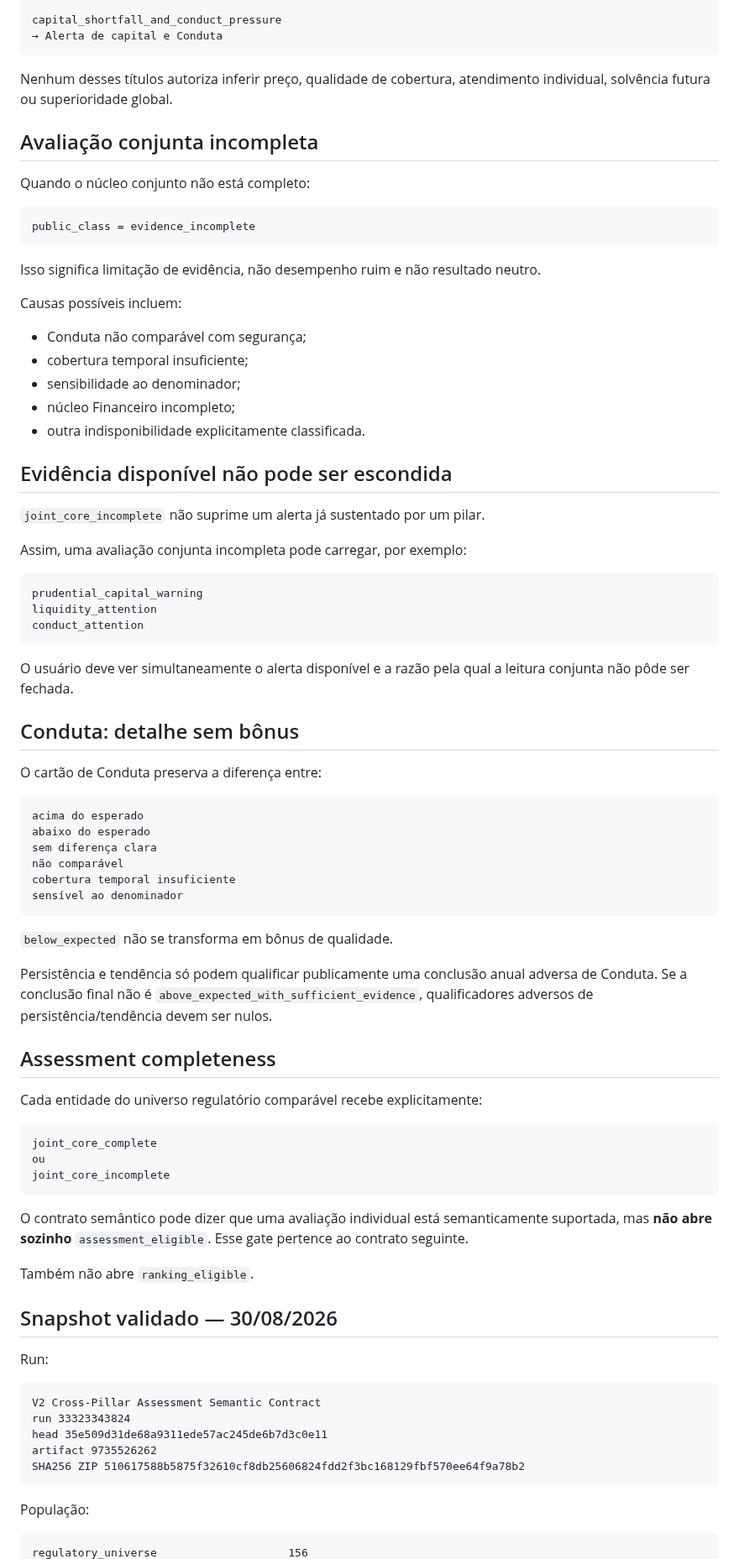
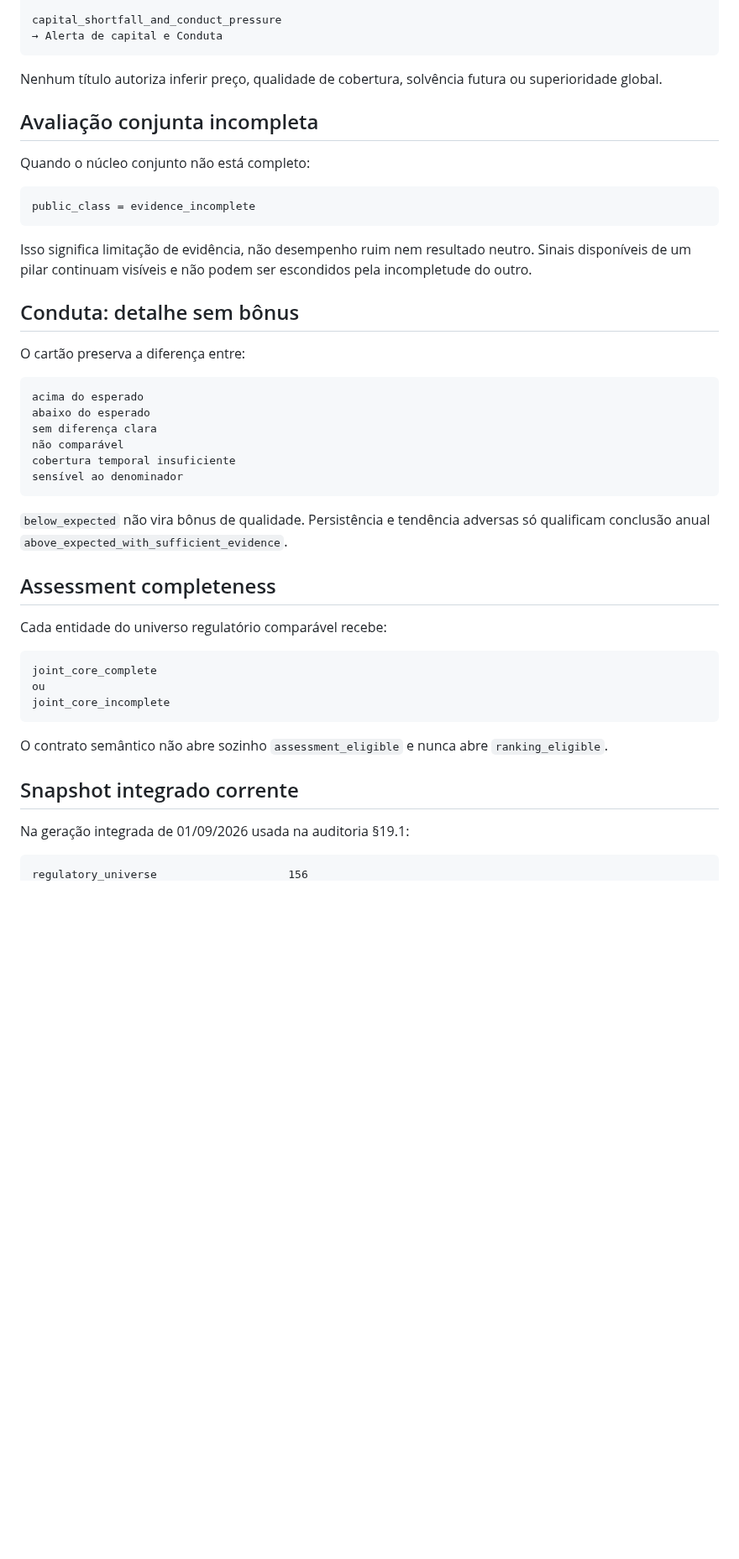
Before and after one commit to Rafael-Tinelli/widget-confiabilidade-seguradoras, a Markdown page: docs/cross-pillar-assessment-semantic-contract.md, the part around one of its changes. Shown at 84% size. GitHub-like rendering; blank space fills up the shorter version.

````diff
--- a/docs/cross-pillar-assessment-semantic-contract.md
+++ b/docs/cross-pillar-assessment-semantic-contract.md
@@ -61,7 +53,7 @@ capital_shortfall_and_conduct_pressure
 → Alerta de capital e Conduta
 ```
 
-Nenhum desses títulos autoriza inferir preço, qualidade de cobertura, atendimento individual, solvência futura ou superioridade global.
+Nenhum título autoriza inferir preço, qualidade de cobertura, solvência futura ou superioridade global.
 
 ## Avaliação conjunta incompleta
 
@@ -71,33 +63,11 @@ Quando o núcleo conjunto não está completo:
 public_class = evidence_incomplete
 ```
 
-Isso significa limitação de evidência, não desempenho ruim e não resultado neutro.
-
-Causas possíveis incluem:
-
-- Conduta não comparável com segurança;
-- cobertura temporal insuficiente;
-- sensibilidade ao denominador;
-- núcleo Financeiro incompleto;
-- outra indisponibilidade explicitamente classificada.
-
-## Evidência disponível não pode ser escondida
-
-`joint_core_incomplete` não suprime um alerta já sustentado por um pilar.
-
-Assim, uma avaliação conjunta incompleta pode carregar, por exemplo:
-
-```text
-prudential_capital_warning
-liquidity_attention
-conduct_attention
-```
-
-O usuário deve ver simultaneamente o alerta disponível e a razão pela qual a leitura conjunta não pôde ser fechada.
+Isso significa limitação de evidência, não desempenho ruim nem resultado neutro. Sinais disponíveis de um pilar continuam visíveis e não podem ser escondidos pela incompletude do outro.
 
 ## Conduta: detalhe sem bônus
 
-O cartão de Conduta preserva a diferença entre:
+O cartão preserva a diferença entre:
 
 ```text
 acima do esperado
@@ -108,13 +78,11 @@ cobertura temporal insuficiente
 sensível ao denominador
 ```
 
-`below_expected` não se transforma em bônus de qualidade.
-
-Persistência e tendência só podem qualificar publicamente uma conclusão anual adversa de Conduta. Se a conclusão final não é `above_expected_with_sufficient_evidence`, qualificadores adversos de persistência/tendência devem ser nulos.
+`below_expected` não vira bônus de qualidade. Persistência e tendência adversas só qualificam conclusão anual `above_expected_with_sufficient_evidence`.
 
 ## Assessment completeness
 
-Cada entidade do universo regulatório comparável recebe explicitamente:
+Cada entidade do universo regulatório comparável recebe:
 
 ```text
 joint_core_complete
@@ -122,23 +90,11 @@ ou
 joint_core_incomplete
 ```
 
-O contrato semântico pode dizer que uma avaliação individual está semanticamente suportada, mas **não abre sozinho** `assessment_eligible`. Esse gate pertence ao contrato seguinte.
+O contrato semântico não abre sozinho `assessment_eligible` e nunca abre `ranking_eligible`.
 
-Também não abre `ranking_eligible`.
+## Snapshot integrado corrente
 
-## Snapshot validado — 30/08/2026
-
-Run:
-
-```text
-V2 Cross-Pillar Assessment Semantic Contract
-run 33323343824
-head 35e509d31de68a9311ede57ac245de6b7d3c0e11
-artifact 9735526262
-SHA256 ZIP 510617588b5875f32610cf8db25606824fdd2f3bc168129fbf570ee64f9a78b2
-```
-
-População:
+Na geração integrada de 01/09/2026 usada na auditoria §19.1:
 
 ```text
 regulatory_universe                    156
````
Also changed, not shown: other parts of docs/cross-pillar-assessment-semantic-contract.md (+19 -35 lines).
